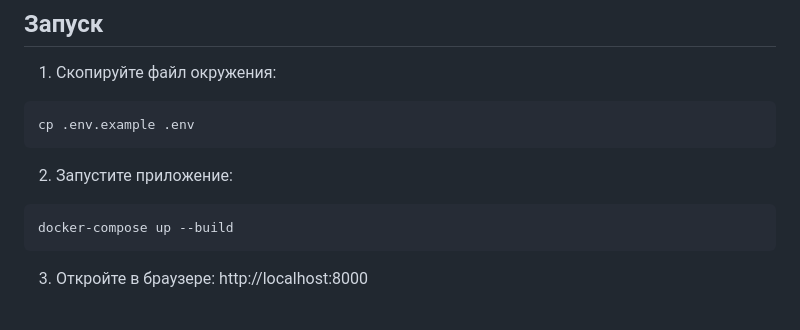
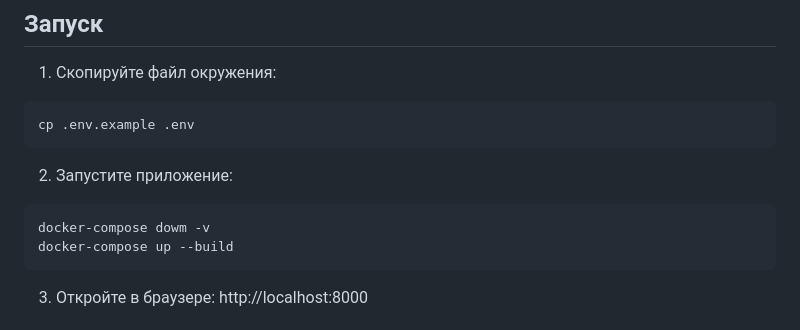
Before and after one commit to nyashka2290/anime-torrent-tracker, a Markdown page: README.md, the part around the change. Rendered like a GitHub page.

````diff
--- a/README.md
+++ b/README.md
@@ -18,6 +18,7 @@ cp .env.example .env
 
 2. Запустите приложение:
 ```bash
+docker-compose dowm -v
 docker-compose up --build
 ```
 
````
